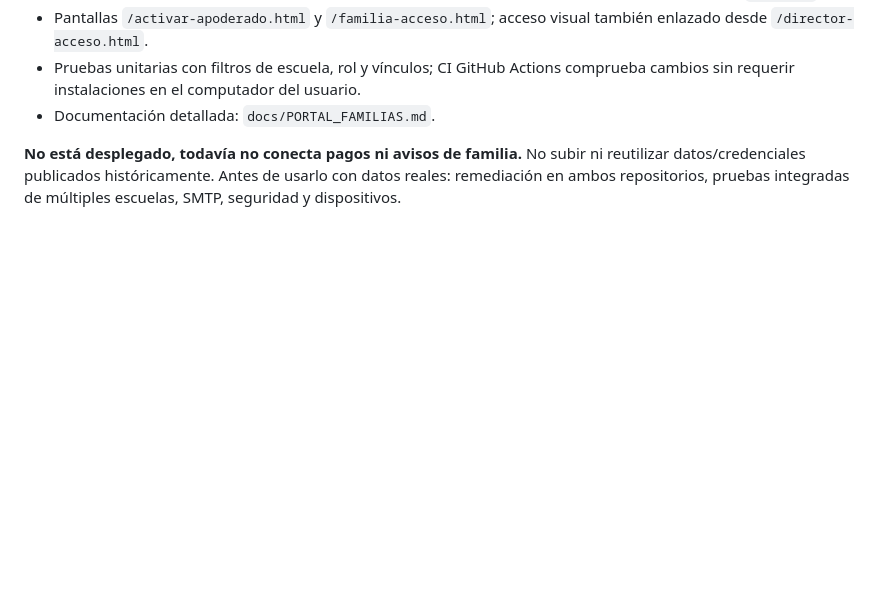
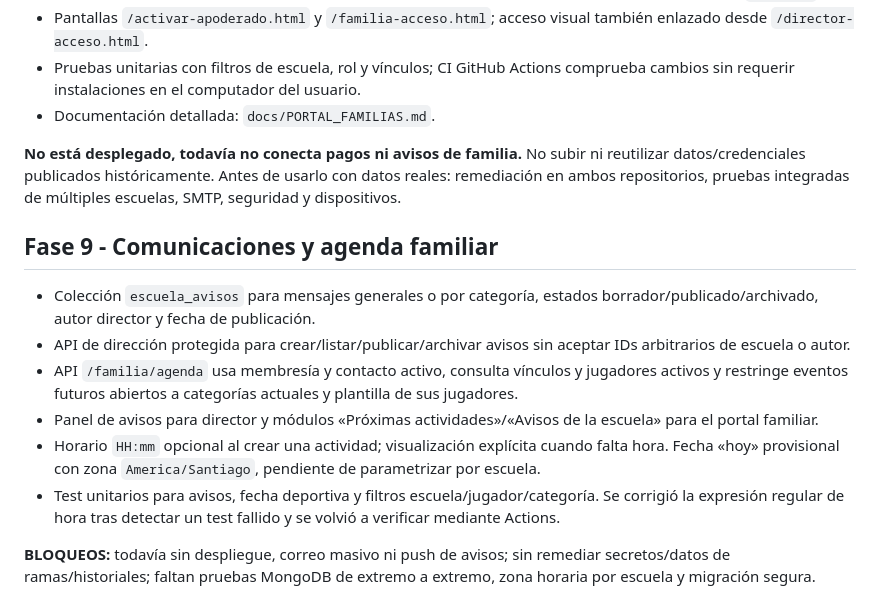
Before and after one commit to Danielreyes95/Proyecto_de_Titulo, a Markdown page: docs/FASE_1_AVANCE.md, the part around the change. GitHub-like rendering; blank space fills up the shorter version.

Commit message:
docs: avisos y agenda familiar en rama multiescuela

```diff
--- a/docs/FASE_1_AVANCE.md
+++ b/docs/FASE_1_AVANCE.md
@@ -181,3 +181,13 @@ Ejemplo de creación (solo con token válido de administración):
 - Documentación detallada: `docs/PORTAL_FAMILIAS.md`.
 
 **No está desplegado, todavía no conecta pagos ni avisos de familia.** No subir ni reutilizar datos/credenciales publicados históricamente. Antes de usarlo con datos reales: remediación en ambos repositorios, pruebas integradas de múltiples escuelas, SMTP, seguridad y dispositivos.
+
+## Fase 9 - Comunicaciones y agenda familiar
+- Colección `escuela_avisos` para mensajes generales o por categoría, estados borrador/publicado/archivado, autor director y fecha de publicación.
+- API de dirección protegida para crear/listar/publicar/archivar avisos sin aceptar IDs arbitrarios de escuela o autor.
+- API `/familia/agenda` usa membresía y contacto activo, consulta vínculos y jugadores activos y restringe eventos futuros abiertos a categorías actuales y plantilla de sus jugadores.
+- Panel de avisos para director y módulos «Próximas actividades»/«Avisos de la escuela» para el portal familiar.
+- Horario `HH:mm` opcional al crear una actividad; visualización explícita cuando falta hora. Fecha «hoy» provisional con zona `America/Santiago`, pendiente de parametrizar por escuela.
+- Test unitarios para avisos, fecha deportiva y filtros escuela/jugador/categoría. Se corrigió la expresión regular de hora tras detectar un test fallido y se volvió a verificar mediante Actions.
+
+**BLOQUEOS:** todavía sin despliegue, correo masivo ni push de avisos; sin remediar secretos/datos de ramas/historiales; faltan pruebas MongoDB de extremo a extremo, zona horaria por escuela y migración segura.
```
